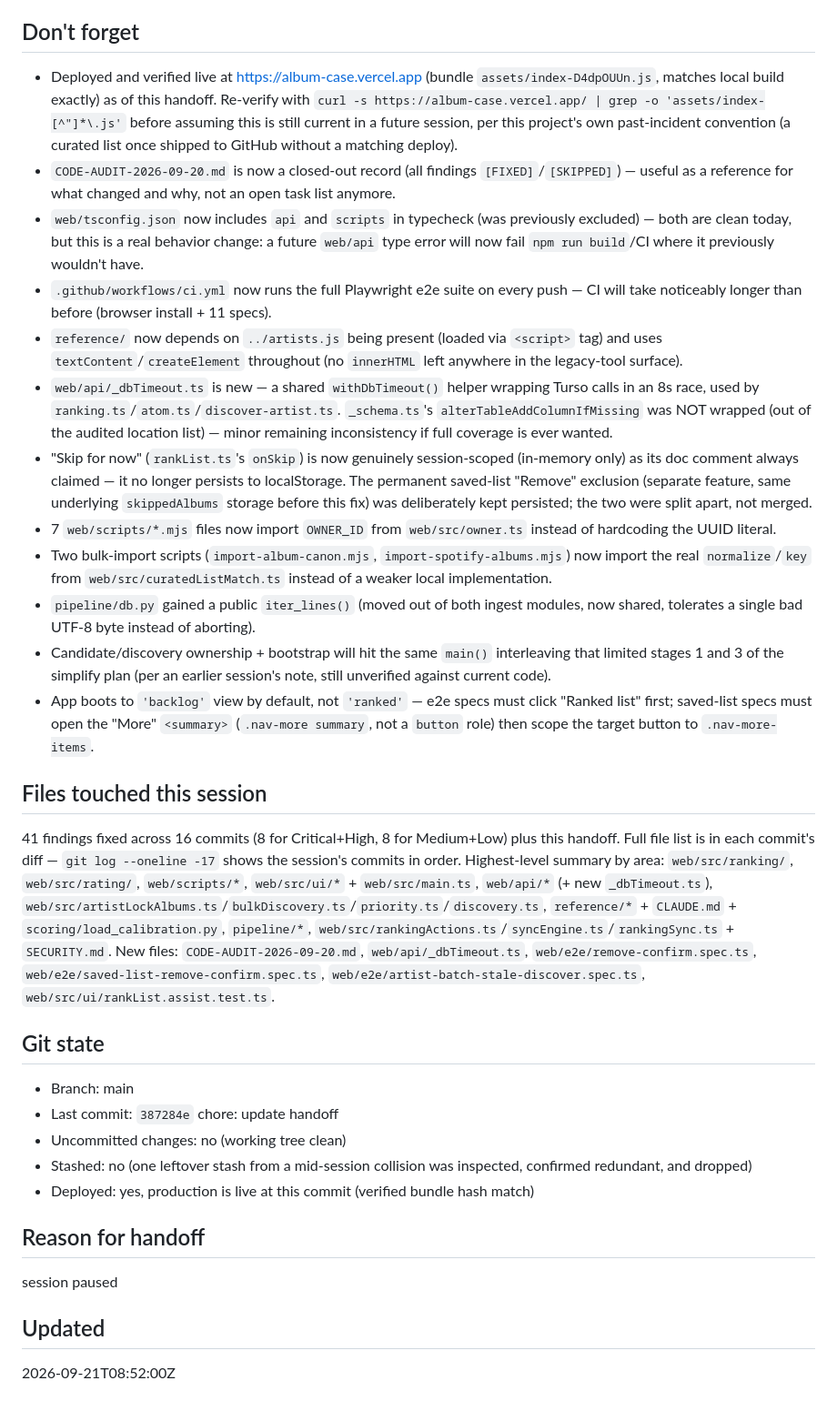
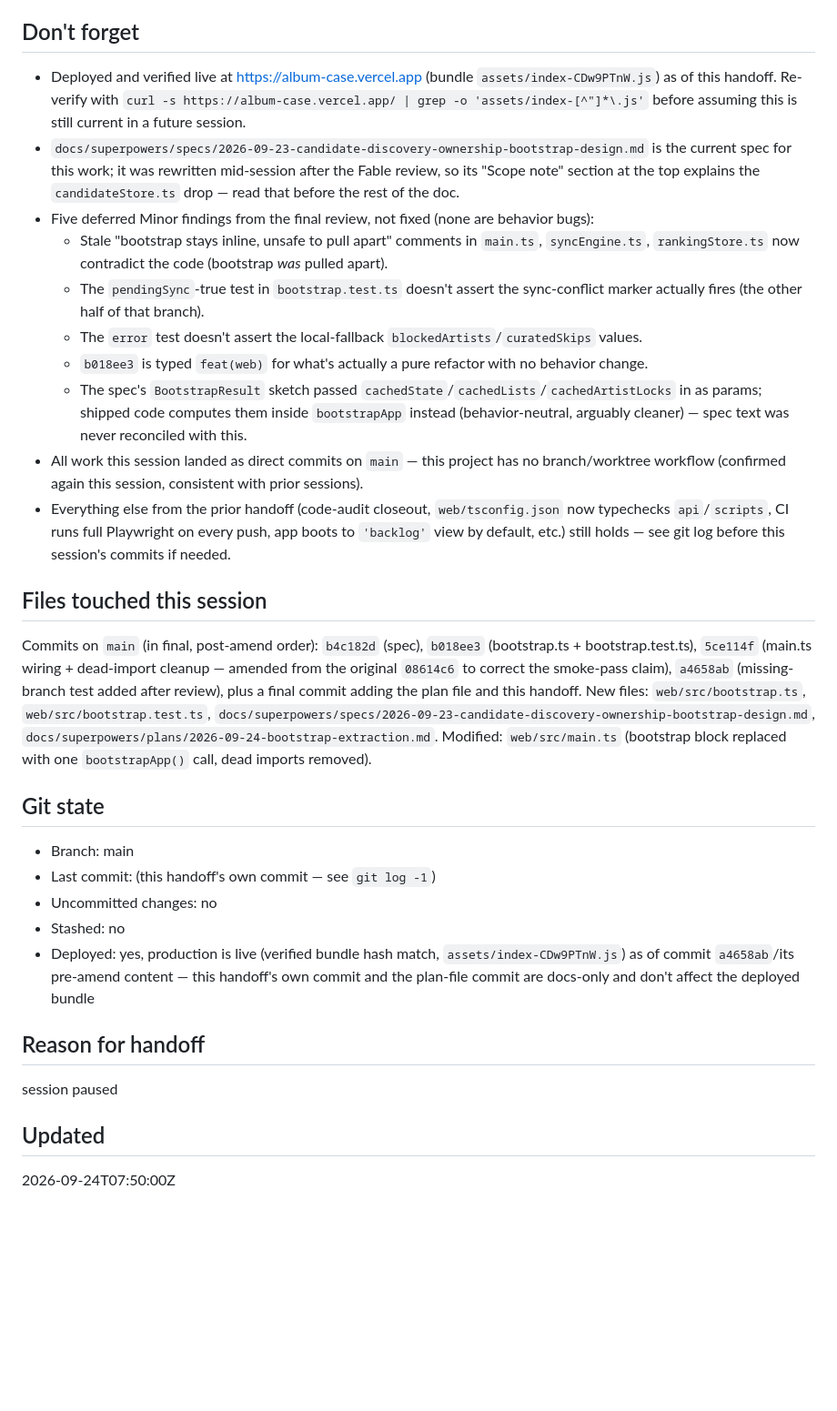
Before and after one commit to k-obrien17/album-case, a Markdown page: HANDOFF.md, the part around one of its changes. Shown at 91% size. Rendered like a GitHub page; blank space fills up the shorter version.

```diff
--- a/HANDOFF.md
+++ b/HANDOFF.md
@@ -30,30 +25,28 @@ Ask Keith: switch to candidate/discovery ownership + bootstrap (the last piece o
 
 ## Don't forget
-- Deployed and verified live at https://album-case.vercel.app (bundle `assets/index-D4dpOUUn.js`, matches local build exactly) as of this handoff. Re-verify with `curl -s https://album-case.vercel.app/ | grep -o 'assets/index-[^"]*\.js'` before assuming this is still current in a future session, per this project's own past-incident convention (a curated list once shipped to GitHub without a matching deploy).
-- `CODE-AUDIT-2026-09-20.md` is now a closed-out record (all findings `[FIXED]`/`[SKIPPED]`) — useful as a reference for what changed and why, not an open task list anymore.
-- `web/tsconfig.json` now includes `api` and `scripts` in typecheck (was previously excluded) — both are clean today, but this is a real behavior change: a future `web/api` type error will now fail `npm run build`/CI where it previously wouldn't have.
-- `.github/workflows/ci.yml` now runs the full Playwright e2e suite on every push — CI will take noticeably longer than before (browser install + 11 specs).
-- `reference/` now depends on `../artists.js` being present (loaded via `<script>` tag) and uses `textContent`/`createElement` throughout (no `innerHTML` left anywhere in the legacy-tool surface).
-- `web/api/_dbTimeout.ts` is new — a shared `withDbTimeout()` helper wrapping Turso calls in an 8s race, used by `ranking.ts`/`atom.ts`/`discover-artist.ts`. `_schema.ts`'s `alterTableAddColumnIfMissing` was NOT wrapped (out of the audited location list) — minor remaining inconsistency if full coverage is ever wanted.
-- "Skip for now" (`rankList.ts`'s `onSkip`) is now genuinely session-scoped (in-memory only) as its doc comment always claimed — it no longer persists to localStorage. The permanent saved-list "Remove" exclusion (separate feature, same underlying `skippedAlbums` storage before this fix) was deliberately kept persisted; the two were split apart, not merged.
-- 7 `web/scripts/*.mjs` files now import `OWNER_ID` from `web/src/owner.ts` instead of hardcoding the UUID literal.
-- Two bulk-import scripts (`import-album-canon.mjs`, `import-spotify-albums.mjs`) now import the real `normalize`/`key` from `web/src/curatedListMatch.ts` instead of a weaker local implementation.
-- `pipeline/db.py` gained a public `iter_lines()` (moved out of both ingest modules, now shared, tolerates a single bad UTF-8 byte instead of aborting).
-- Candidate/discovery ownership + bootstrap will hit the same `main()` interleaving that limited stages 1 and 3 of the simplify plan (per an earlier session's note, still unverified against current code).
-- App boots to `'backlog'` view by default, not `'ranked'` — e2e specs must click "Ranked list" first; saved-list specs must open the "More" `<summary>` (`.nav-more summary`, not a `button` role) then scope the target button to `.nav-more-items`.
+- Deployed and verified live at https://album-case.vercel.app (bundle `assets/index-CDw9PTnW.js`) as of this handoff. Re-verify with `curl -s https://album-case.vercel.app/ | grep -o 'assets/index-[^"]*\.js'` before assuming this is still current in a future session.
+- `docs/superpowers/specs/2026-09-23-candidate-discovery-ownership-bootstrap-design.md` is the current spec for this work; it was rewritten mid-session after the Fable review, so its "Scope note" section at the top explains the `candidateStore.ts` drop — read that before the rest of the doc.
+- Five deferred Minor findings from the final review, not fixed (none are behavior bugs):
+  - Stale "bootstrap stays inline, unsafe to pull apart" comments in `main.ts`, `syncEngine.ts`, `rankingStore.ts` now contradict the code (bootstrap *was* pulled apart).
+  - The `pendingSync`-true test in `bootstrap.test.ts` doesn't assert the sync-conflict marker actually fires (the other half of that branch).
+  - The `error` test doesn't assert the local-fallback `blockedArtists`/`curatedSkips` values.
+  - `b018ee3` is typed `feat(web)` for what's actually a pure refactor with no behavior change.
+  - The spec's `BootstrapResult` sketch passed `cachedState`/`cachedLists`/`cachedArtistLocks` in as params; shipped code computes them inside `bootstrapApp` instead (behavior-neutral, arguably cleaner) — spec text was never reconciled with this.
+- All work this session landed as direct commits on `main` — this project has no branch/worktree workflow (confirmed again this session, consistent with prior sessions).
+- Everything else from the prior handoff (code-audit closeout, `web/tsconfig.json` now typechecks `api`/`scripts`, CI runs full Playwright on every push, app boots to `'backlog'` view by default, etc.) still holds — see git log before this session's commits if needed.
 
 ## Files touched this session
-41 findings fixed across 16 commits (8 for Critical+High, 8 for Medium+Low) plus this handoff. Full file list is in each commit's diff — `git log --oneline -17` shows the session's commits in order. Highest-level summary by area: `web/src/ranking/`, `web/src/rating/`, `web/scripts/*`, `web/src/ui/*` + `web/src/main.ts`, `web/api/*` (+ new `_dbTimeout.ts`), `web/src/artistLockAlbums.ts`/`bulkDiscovery.ts`/`priority.ts`/`discovery.ts`, `reference/*` + `CLAUDE.md` + `scoring/load_calibration.py`, `pipeline/*`, `web/src/rankingActions.ts`/`syncEngine.ts`/`rankingSync.ts` + `SECURITY.md`. New files: `CODE-AUDIT-2026-09-20.md`, `web/api/_dbTimeout.ts`, `web/e2e/remove-confirm.spec.ts`, `web/e2e/saved-list-remove-confirm.spec.ts`, `web/e2e/artist-batch-stale-discover.spec.ts`, `web/src/ui/rankList.assist.test.ts`.
+Commits on `main` (in final, post-amend order): `b4c182d` (spec), `b018ee3` (bootstrap.ts + bootstrap.test.ts), `5ce114f` (main.ts wiring + dead-import cleanup — amended from the original `08614c6` to correct the smoke-pass claim), `a4658ab` (missing-branch test added after review), plus a final commit adding the plan file and this handoff. New files: `web/src/bootstrap.ts`, `web/src/bootstrap.test.ts`, `docs/superpowers/specs/2026-09-23-candidate-discovery-ownership-bootstrap-design.md`, `docs/superpowers/plans/2026-09-24-bootstrap-extraction.md`. Modified: `web/src/main.ts` (bootstrap block replaced with one `bootstrapApp()` call, dead imports removed).
 
 ## Git state
 - Branch: main
-- Last commit: `387284e` chore: update handoff
-- Uncommitted changes: no (working tree clean)
-- Stashed: no (one leftover stash from a mid-session collision was inspected, confirmed redundant, and dropped)
-- Deployed: yes, production is live at this commit (verified bundle hash match)
+- Last commit: (this handoff's own commit — see `git log -1`)
+- Uncommitted changes: no
+- Stashed: no
+- Deployed: yes, production is live (verified bundle hash match, `assets/index-CDw9PTnW.js`) as of commit `a4658ab`/its pre-amend content — this handoff's own commit and the plan-file commit are docs-only and don't affect the deployed bundle
 
 ## Reason for handoff
 session paused
 
 ## Updated
-2026-09-21T08:52:00Z
+2026-09-24T07:50:00Z
```
Also changed, not shown: other parts of HANDOFF.md (+13 -18 lines), 1 other file.
